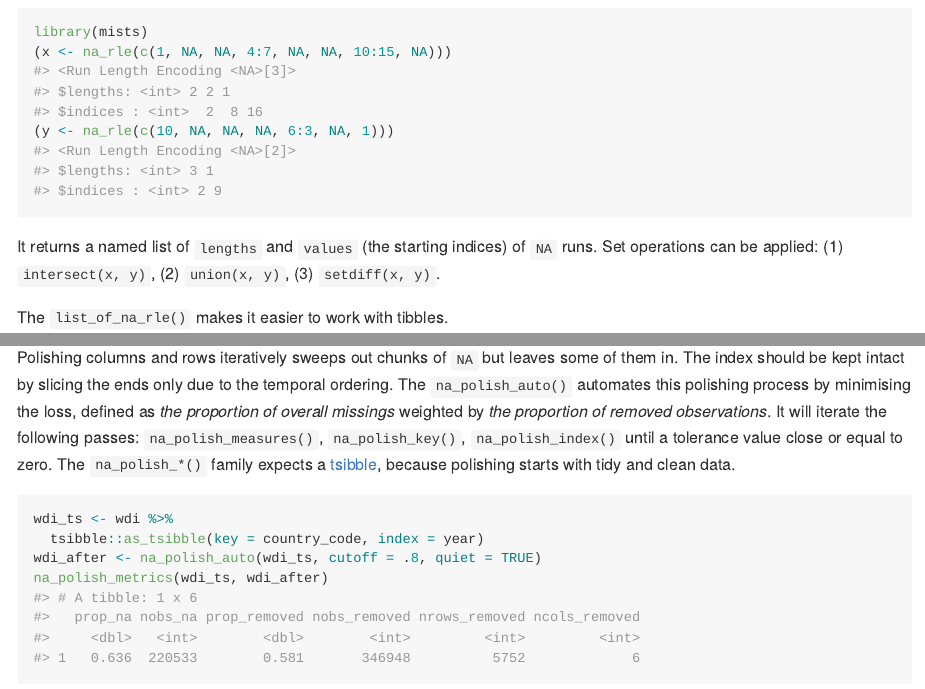
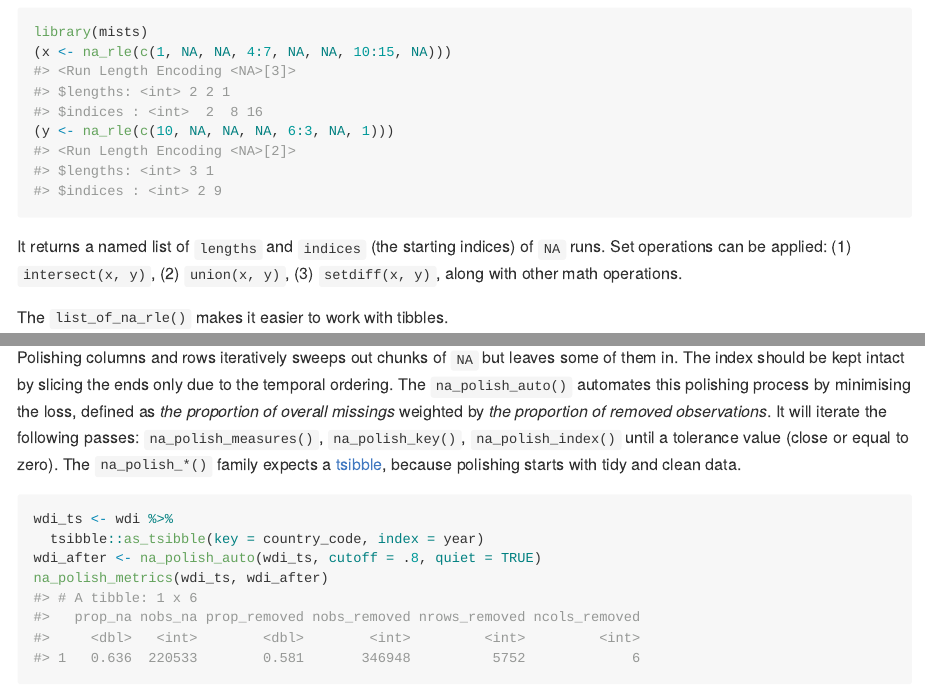
Before and after one commit to earowang/mists, an R Markdown document (README.Rmd): the page in a window 1100 px wide, from 510 px down, and a second part further down, joined at a grey line. The pictures show the output file README.md that the author committed with the source, drawn offline in the style of GitHub; badge pictures from the web are left out.

Commit message:
updated README

````diff
--- a/README.Rmd
+++ b/README.Rmd
@@ -41,7 +41,7 @@ library(mists)
 (y <- na_rle(c(10, NA, NA, NA, 6:3, NA, 1)))
 ```
 
-It returns a named list of `lengths` and `values` (the starting indices) of `NA` runs. Set operations can be applied: (1) `intersect(x, y)`, (2) `union(x, y)`, (3) `setdiff(x, y)`.
+It returns a named list of `lengths` and `indices` (the starting indices) of `NA` runs. Set operations can be applied: (1) `intersect(x, y)`, (2) `union(x, y)`, (3) `setdiff(x, y)`, along with other math operations.
 
 The `list_of_na_rle()` makes it easier to work with tibbles.
 
````
Also changed, not shown: README.md, README.Rmd (2 more changed lines).
